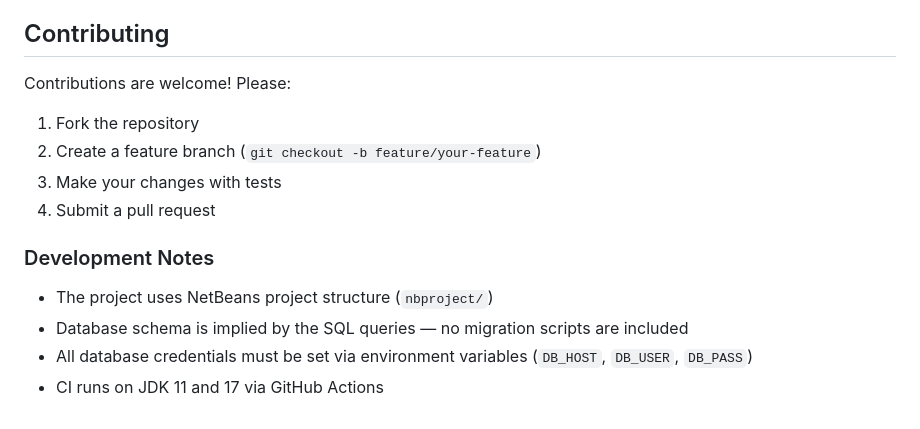
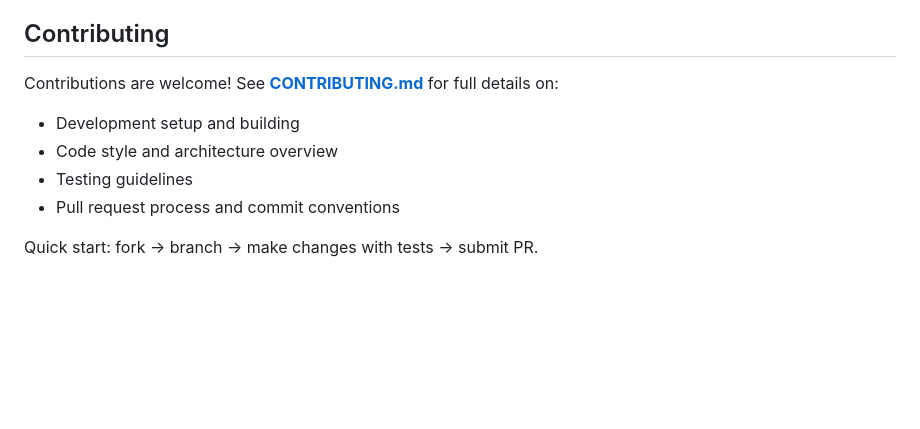
Before and after one commit to sauravbhattacharya001/GraphVisual, a Markdown page: README.md, the part around the change. Drawn GitHub-style; blank space fills up the shorter version.

Commit message:
docs: add comprehensive CONTRIBUTING.md with dev setup architecture and guidelines

```diff
--- a/README.md
+++ b/README.md
@@ -244,16 +244,11 @@ The visualization tool enables researchers to explore these questions interactiv
 
 ## Contributing
 
-Contributions are welcome! Please:
+Contributions are welcome! See **[CONTRIBUTING.md](CONTRIBUTING.md)** for full details on:
 
-1. Fork the repository
-2. Create a feature branch (`git checkout -b feature/your-feature`)
-3. Make your changes with tests
-4. Submit a pull request
+- Development setup and building
+- Code style and architecture overview
+- Testing guidelines
+- Pull request process and commit conventions
 
-### Development Notes
-
-- The project uses NetBeans project structure (`nbproject/`)
-- Database schema is implied by the SQL queries — no migration scripts are included
-- All database credentials must be set via environment variables (`DB_HOST`, `DB_USER`, `DB_PASS`)
-- CI runs on JDK 11 and 17 via GitHub Actions
+Quick start: fork → branch → make changes with tests → submit PR.
```
Also changed, not shown: CONTRIBUTING.md (added, +279 -0 lines).
